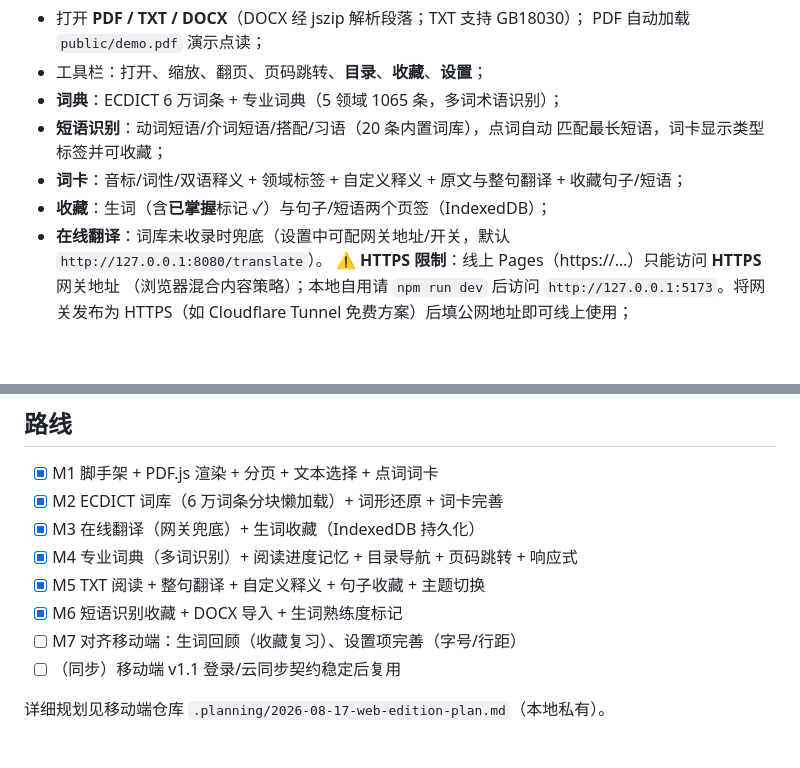
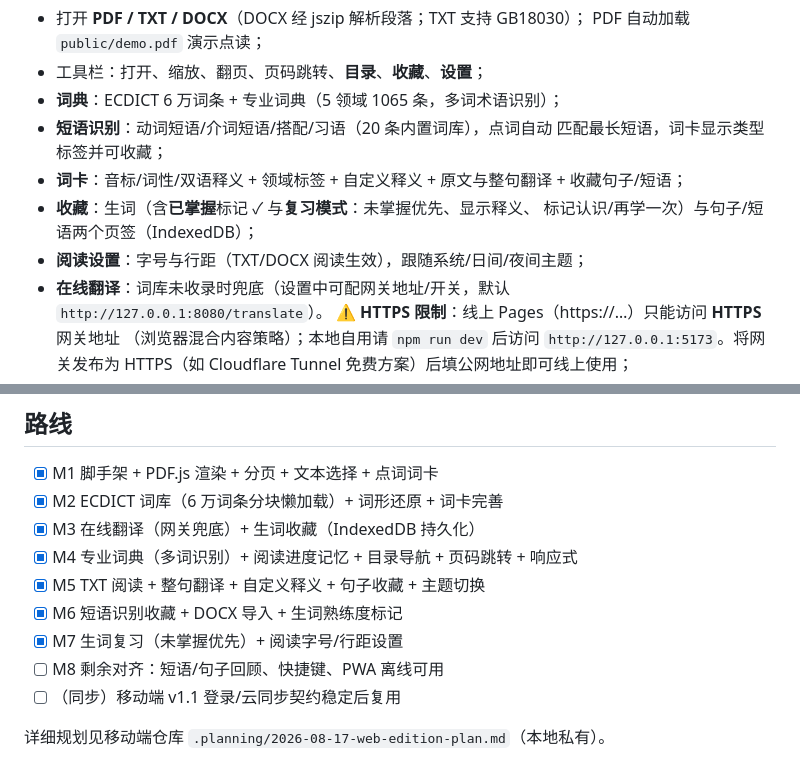
Before and after one commit to claml/dianduji-web, a Markdown page: README.md, 2 parts joined by grey strips. Rendered like a GitHub page; blank space fills up the shorter version.

Commit message:
docs: mark M7 complete in README

```diff
--- a/README.md
+++ b/README.md
@@ -14,7 +14,9 @@
   匹配最长短语，词卡显示类型标签并可收藏；
 - **词卡**：音标/词性/双语释义 + 领域标签 + 自定义释义 + 原文与整句翻译 +
   收藏句子/短语；
-- **收藏**：生词（含**已掌握**标记 ✓）与句子/短语两个页签（IndexedDB）；
+- **收藏**：生词（含**已掌握**标记 ✓ 与**复习模式**：未掌握优先、显示释义、
+  标记认识/再学一次）与句子/短语两个页签（IndexedDB）；
+- **阅读设置**：字号与行距（TXT/DOCX 阅读生效），跟随系统/日间/夜间主题；
 - **在线翻译**：词库未收录时兜底（设置中可配网关地址/开关，默认
   `http://127.0.0.1:8080/translate`）。
   ⚠️ **HTTPS 限制**：线上 Pages（https://…）只能访问 **HTTPS** 网关地址
@@ -45,7 +47,8 @@ python scripts/build-dictionary.py <path/to/ecdict.sqlite>  # 重新生成词库
 - [x] M4 专业词典（多词识别）+ 阅读进度记忆 + 目录导航 + 页码跳转 + 响应式
 - [x] M5 TXT 阅读 + 整句翻译 + 自定义释义 + 句子收藏 + 主题切换
 - [x] M6 短语识别收藏 + DOCX 导入 + 生词熟练度标记
-- [ ] M7 对齐移动端：生词回顾（收藏复习）、设置项完善（字号/行距）
+- [x] M7 生词复习（未掌握优先）+ 阅读字号/行距设置
+- [ ] M8 剩余对齐：短语/句子回顾、快捷键、PWA 离线可用
 - [ ] （同步）移动端 v1.1 登录/云同步契约稳定后复用
 
 详细规划见移动端仓库 `.planning/2026-08-17-web-edition-plan.md`（本地私有）。
```
